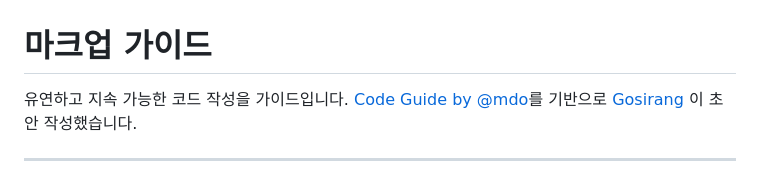
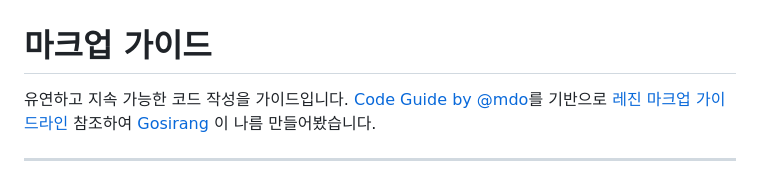
Before and after one commit to prattler22/markup, a Markdown page: README.md, the part around the change. Drawn GitHub-style.

```diff
--- a/README.md
+++ b/README.md
@@ -1,6 +1,6 @@
 # 마크업 가이드
 
-유연하고 지속 가능한 코드 작성을 가이드입니다. [Code Guide by @mdo](http://mdo.github.io/code-guide)를 기반으로 [Gosirang](https://github.com/prattler22) 이 초안 작성했습니다.
+유연하고 지속 가능한 코드 작성을 가이드입니다. [Code Guide by @mdo](http://mdo.github.io/code-guide)를 기반으로 [레진 마크업 가이드라인](https://github.com/namomo/std_fork_markup-guide) 참조하여 [Gosirang](https://github.com/prattler22) 이 나름 만들어봤습니다.
 
 ---
 
```
